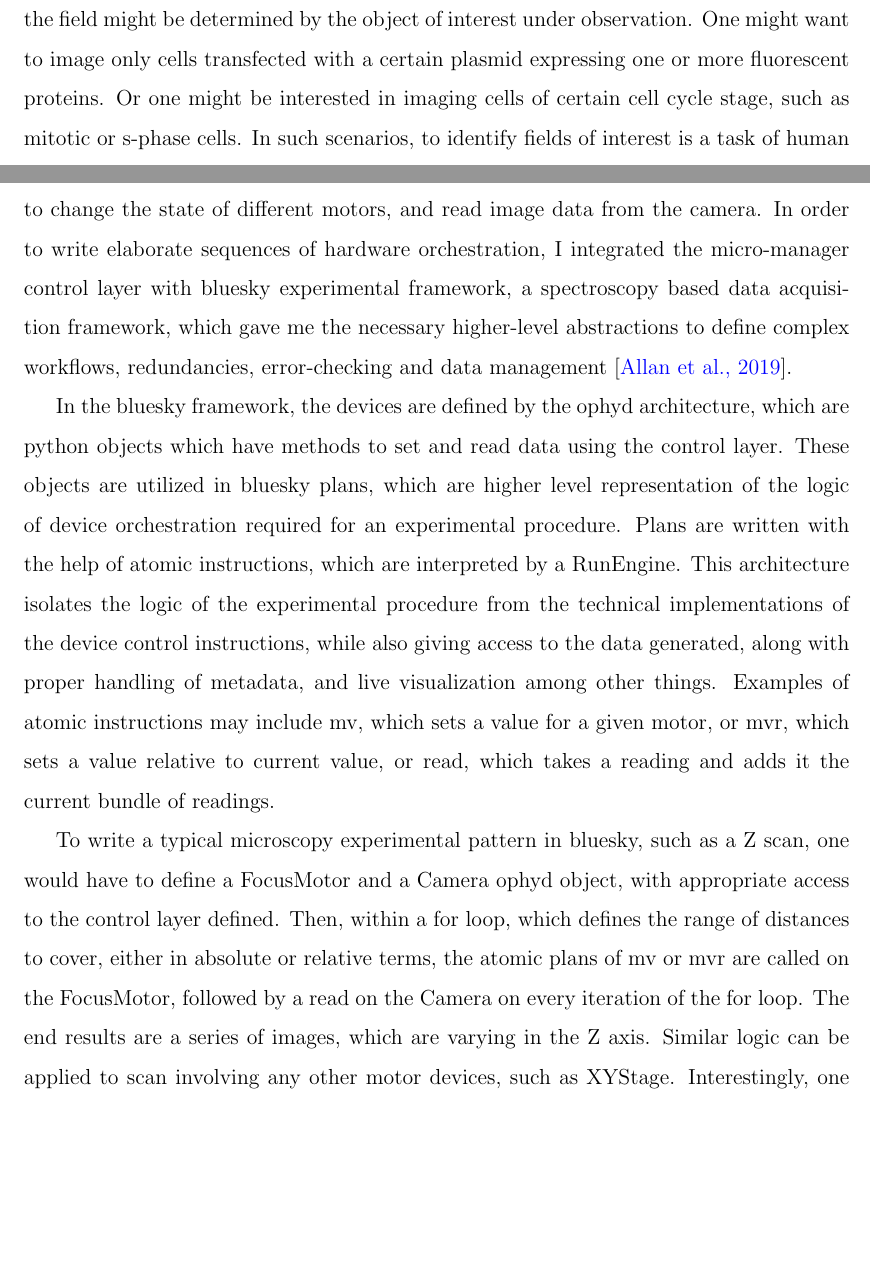
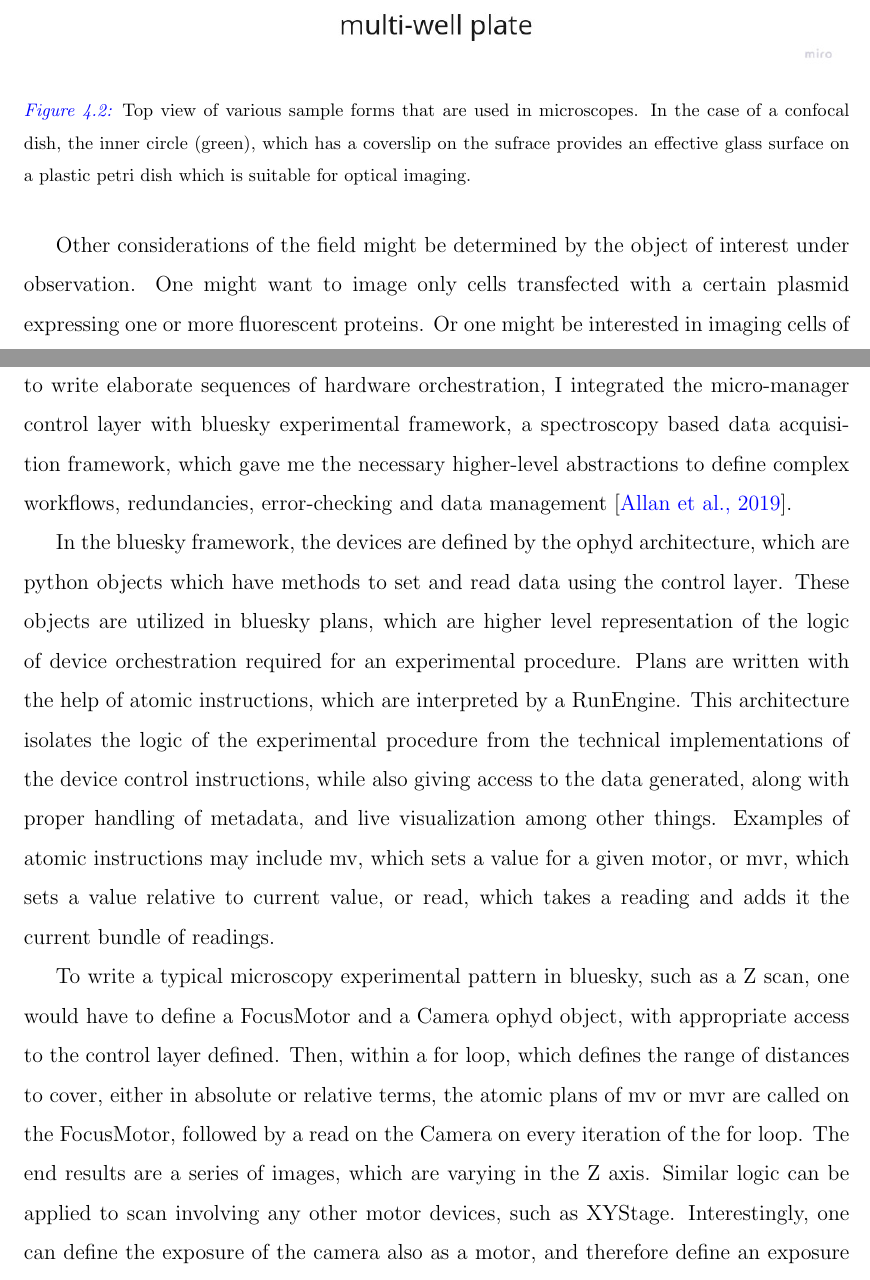
Before and after one commit to pskeshu/thesis, a LaTeX thesis (main.tex, which reads chapters/chapter_4.tex): two parts of pages 28 and 30 of 37 before the commit and two parts of pages 28 and 31 of 38 after it, joined at a grey line, cut at the place of the change, the shorter picture padded with empty space. Compiled offline with pdfLaTeX.

Commit message:
added sample form figure

```diff
--- a/chapters/chapter_4.tex
+++ b/chapters/chapter_4.tex
@@ -21,7 +21,15 @@ An ideal image that is useful for downstream analysis can be characterized as on
 \end{figure}
 
 
-Some of these considerations for best image translates to the user having to manually scan the sample, which can have different forms, such as a confocal dish, slide, or a multi-well plate, in search of fields of interest. In the case of a confocal dish, one has to ensure that the field of interest is not set in the periphery of the coverslip area, where light will move through glass and plastic, reducing the quality of the image. Other considerations of the field might be determined by the object of interest under observation. One might want to image only cells transfected with a certain plasmid expressing one or more fluorescent proteins. Or one might be interested in imaging cells of certain cell cycle stage, such as mitotic or s-phase cells. In such scenarios, to identify fields of interest is a task of human persistance. The more effort one can spend in identifying fields of interest, one casts a wider net of observation on their objects of interest, therefore increasing the throughput of the experiment.
+Some of these considerations for usable image translates to the user having to manually scan the sample, which can have different forms, such as a confocal dish, slide, or a multi-well plate, in search of fields of interest. In the case of a confocal dish, one has to ensure that the field of interest is not set in the periphery of the coverslip area, where light will move through glass and plastic, reducing the quality of the image.
+
+\begin{figure}[H]
+    {\hfill\includegraphics[width=1\linewidth]{figures/form.jpg}\hspace*{\fill}}
+    \caption{Top view of various sample forms that are used in microscopes. In the case of a confocal dish, the inner circle (green), which has a coverslip on the sufrace provides an effective glass surface on a plastic petri dish which is suitable for optical imaging.}
+    {\label{fig:form}}
+\end{figure}
+
+Other considerations of the field might be determined by the object of interest under observation. One might want to image only cells transfected with a certain plasmid expressing one or more fluorescent proteins. Or one might be interested in imaging cells of certain cell cycle stage, such as mitotic or s-phase cells. In such scenarios, to identify fields of interest is a task of human persistance. The more effort one can spend in identifying fields of interest, one casts a wider net of observation on their objects of interest, therefore increasing the throughput of the experiment.
 
 The establishment of fields of interest by manual inspection translates to a list of stage coordinates, with which the microscope executes an imaging sequence, resulting in the production of data. Existing commercial software present this model which can be characterized as an open loop, where the chain of execution is linear, and there are no feedback in the operation of the system.
 
```
Also changed, not shown: figures/form.jpg (added).
